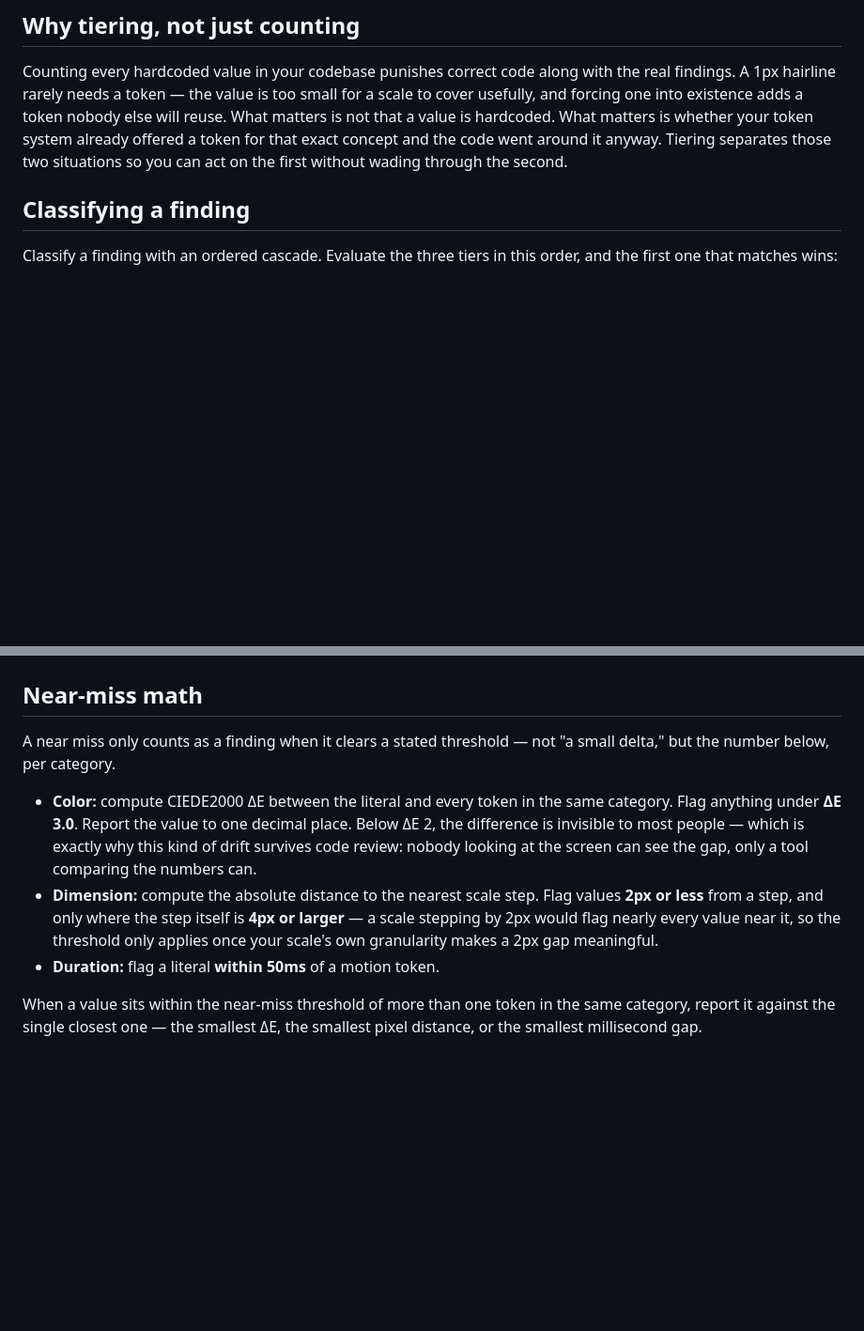
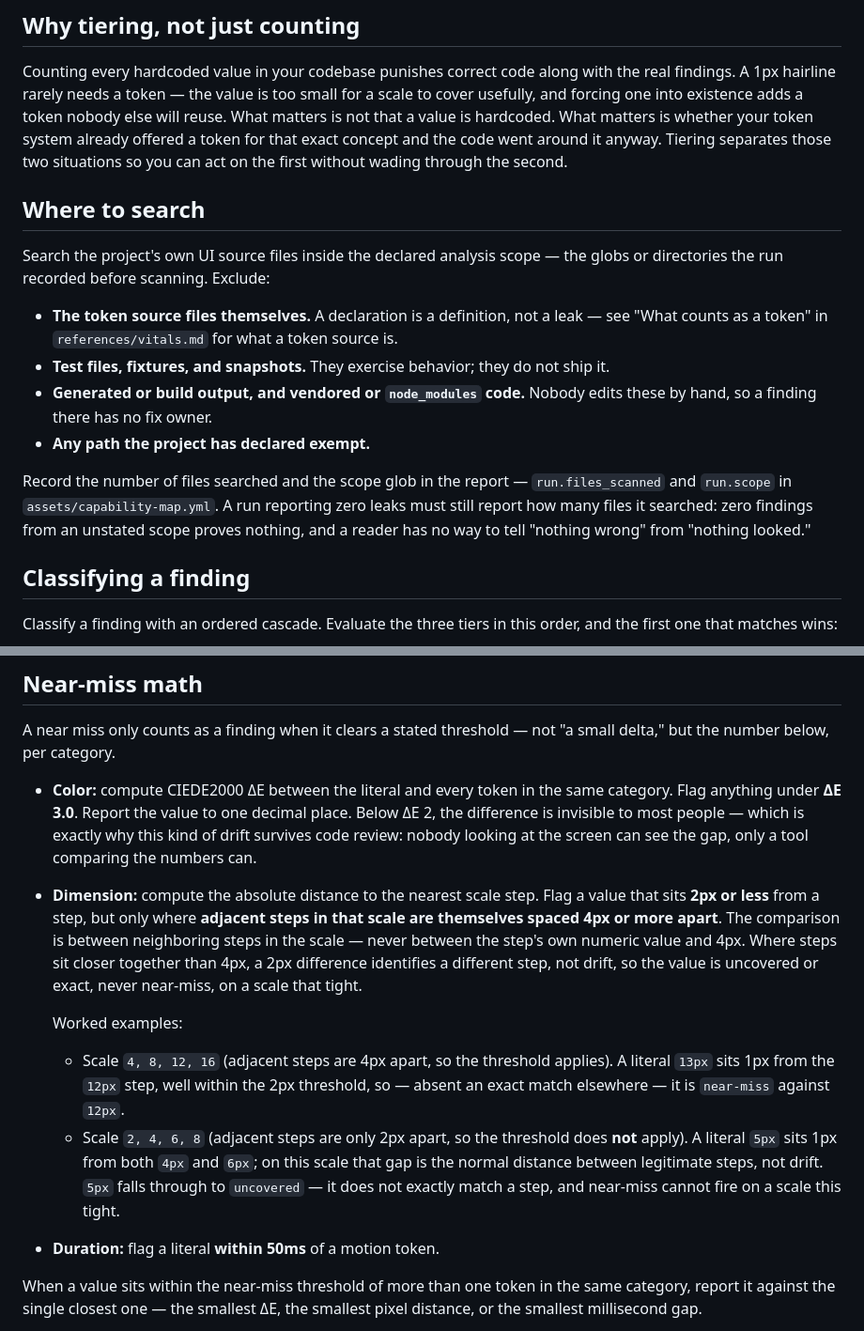
Before and after one commit to miguelalfredooo/design-token-vitals, a Markdown page: references/leakage.md, 2 parts joined by grey strips. Shown at 94% size. Rendered like a GitHub page; blank space fills up the shorter version.

Commit message:
fix(leakage): define search scope and fix the dimension near-miss threshold
Add a "Where to search" subsection before the tiers: scan the
project's own UI source inside the declared analysis scope, excluding
token sources, tests/fixtures, generated/vendored output, and declared
exemptions. Record files searched and the scope glob so a zero-leak
result can be told apart from an unstated scope.

Restate the dimension near-miss rule, which two runs read two
different ways: one as the token's own value being >= 4px, the other
as the gap between adjacent scale steps being >= 4px. Only the second
reading is correct; add worked examples for a 4px-stepped scale
(threshold applies) and a 2px-stepped scale (it does not) so the rule
can't be misread again.

```diff
--- a/references/leakage.md
+++ b/references/leakage.md
@@ -14,6 +14,26 @@ hardcoded. What matters is whether your token system already offered a
 token for that exact concept and the code went around it anyway. Tiering
 separates those two situations so you can act on the first without wading
 through the second.
+
+## Where to search
+
+Search the project's own UI source files inside the declared analysis
+scope — the globs or directories the run recorded before scanning. Exclude:
+
+- **The token source files themselves.** A declaration is a definition,
+  not a leak — see "What counts as a token" in `references/vitals.md` for
+  what a token source is.
+- **Test files, fixtures, and snapshots.** They exercise behavior; they do
+  not ship it.
+- **Generated or build output, and vendored or `node_modules` code.**
+  Nobody edits these by hand, so a finding there has no fix owner.
+- **Any path the project has declared exempt.**
+
+Record the number of files searched and the scope glob in the report —
+`run.files_scanned` and `run.scope` in `assets/capability-map.yml`. A run
+reporting zero leaks must still report how many files it searched: zero
+findings from an unstated scope proves nothing, and a reader has no way to
+tell "nothing wrong" from "nothing looked."
 
 ## Classifying a finding
 
@@ -58,10 +78,24 @@ A near miss only counts as a finding when it clears a stated threshold — not
   looking at the screen can see the gap, only a tool comparing the numbers
   can.
 - **Dimension:** compute the absolute distance to the nearest scale step.
-  Flag values **2px or less** from a step, and only where the step itself is
-  **4px or larger** — a scale stepping by 2px would flag nearly every value
-  near it, so the threshold only applies once your scale's own granularity
-  makes a 2px gap meaningful.
+  Flag a value that sits **2px or less** from a step, but only where
+  **adjacent steps in that scale are themselves spaced 4px or more apart**.
+  The comparison is between neighboring steps in the scale — never between
+  the step's own numeric value and 4px. Where steps sit closer together
+  than 4px, a 2px difference identifies a different step, not drift, so
+  the value is uncovered or exact, never near-miss, on a scale that tight.
+
+  Worked examples:
+  - Scale `4, 8, 12, 16` (adjacent steps are 4px apart, so the threshold
+    applies). A literal `13px` sits 1px from the `12px` step, well within
+    the 2px threshold, so — absent an exact match elsewhere — it is
+    `near-miss` against `12px`.
+  - Scale `2, 4, 6, 8` (adjacent steps are only 2px apart, so the threshold
+    does **not** apply). A literal `5px` sits 1px from both `4px` and
+    `6px`; on this scale that gap is the normal distance between
+    legitimate steps, not drift. `5px` falls through to `uncovered` — it
+    does not exactly match a step, and near-miss cannot fire on a scale
+    this tight.
 - **Duration:** flag a literal **within 50ms** of a motion token.
 
 When a value sits within the near-miss threshold of more than one token in
```
